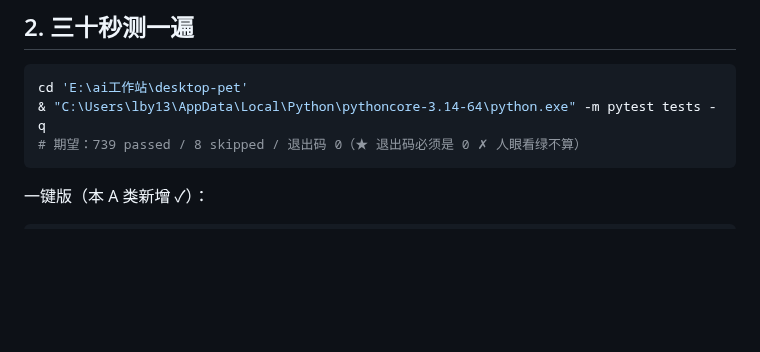
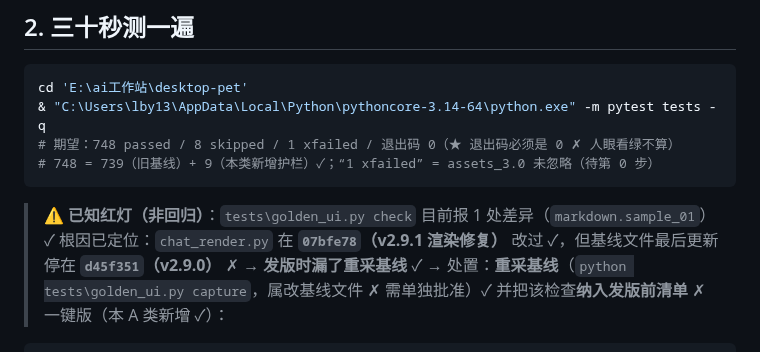
Before and after one commit to sjmsltx/deepseek-desktop-pet, a Markdown page: ENTRY.md, the part around the change. Rendered like a GitHub page; blank space fills up the shorter version.

Commit message:
docs(entry): 测试基线更正为 748 passed + 1 xfailed；登记 golden 已知红灯与根因

````diff
--- a/ENTRY.md
+++ b/ENTRY.md
@@ -19,8 +19,13 @@ cd 'E:\ai工作站\desktop-pet'
 ```powershell
 cd 'E:\ai工作站\desktop-pet'
 & "C:\Users\lby13\AppData\Local\Python\pythoncore-3.14-64\python.exe" -m pytest tests -q
-# 期望：739 passed / 8 skipped / 退出码 0（★ 退出码必须是 0 ✗ 人眼看绿不算）
+# 期望：748 passed / 8 skipped / 1 xfailed / 退出码 0（★ 退出码必须是 0 ✗ 人眼看绿不算）
+# 748 = 739（旧基线）+ 9（本类新增护栏）✓；“1 xfailed” = assets_3.0 未忽略（待第 0 步）
 ```
+
+> ⚠️ **已知红灯（非回归）**：`tests\golden_ui.py check` 目前报 1 处差异（`markdown.sample_01`）✓
+> 根因已定位：`chat_render.py` 在 **`07bfe78`（v2.9.1 渲染修复）** 改过 ✓，但基线文件最后更新停在 **`d45f351`（v2.9.0）** ✗ → **发版时漏了重采基线** ✓
+> → 处置：**重采基线**（`python tests\golden_ui.py capture`，属改基线文件 ✗ 需单独批准）✓ 并把该检查**纳入发版前清单** ✗
 一键版（本 A 类新增 ✓）：
 ```powershell
 & "C:\Users\lby13\AppData\Local\Python\pythoncore-3.14-64\python.exe" tools\verify.py            # 全量
````
